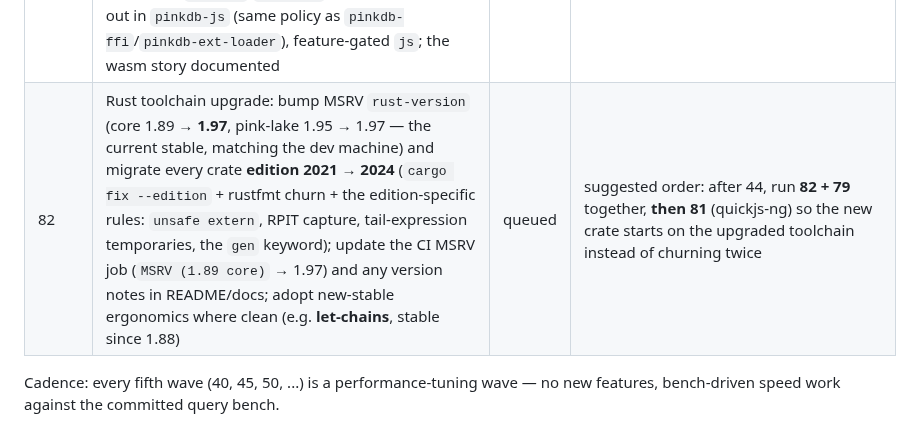
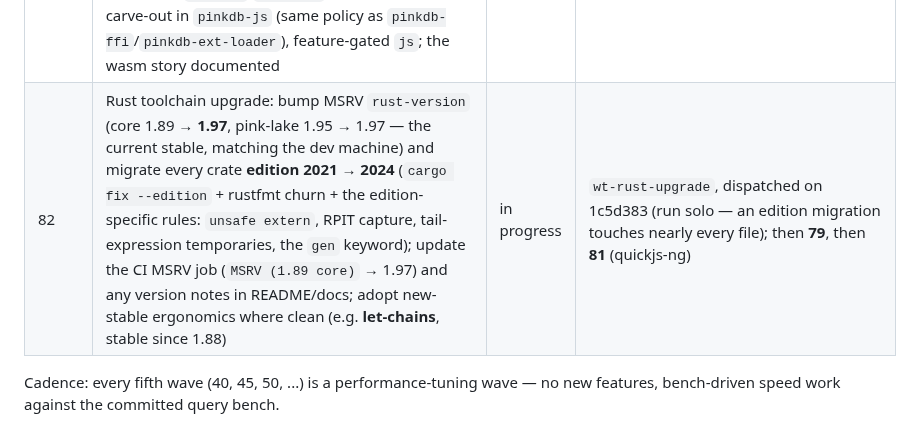
Before and after one commit to openlearnia/pinkdb, a Markdown page: ROADMAP.md, the part around the change. Rendered like a GitHub page.

Commit message:
docs: wave 82 (Rust upgrade) dispatched solo

```diff
--- a/ROADMAP.md
+++ b/ROADMAP.md
@@ -115,7 +115,7 @@ Status: `done` / `in progress` / `queued`. A wave is `done` only when `cargo bui
 | 79 | Index persistence & hardening (follow-up to the user-landed wave 42): store index definitions in `.pink` (format bump with the clean newer-format refusal), WAL-log `CREATE`/`DROP INDEX` replay exactly, multi-process touched-set coverage, and the optimizer's index-vs-scan choice for range/zone-map skips beyond equality | queued | small; slot per the queue |
 | 80 | Materialized-view refresh policies (extends the user-landed wave 43): **manual refresh completion** — `REFRESH MATERIALIZED VIEW(S)`, `last_refreshed` bookkeeping and a stale flag in introspection (`SHOW MATERIALIZED VIEWS`-style, or extending `SHOW TABLES`) — plus **scheduled refresh**: a declared policy (`REFRESH EVERY INTERVAL '…'`, `REFRESH ON COMMIT`, `MANUAL` default) persisted in the catalog, enforced daemonless at statement boundaries (works embedded and in `pinkdb-server` alike) with deterministic WAL logging of automatic refreshes; no α reference exists (DuckDB has no MVs) — semantics documented | done | landed; `REFRESH name`/`… VIEWS` (all-or-nothing), `SHOW MATERIALIZED VIEWS`, `REFRESH MANUAL\|EVERY INTERVAL\|ON COMMIT` enforced at statement boundaries (never mid-statement/transaction; fixpoint for view chains), automatic refreshes WAL-logged + replay-exact; fixed a wave-43 lineage bug (MV DDL was unlogged/unpersisted); `.pink` v5 flags bit 2, bit 3 reserved for wave 79 |
 | 81 | JavaScript procedure engine binding (the recorded follow-up to wave 44): bind **quickjs-ng** via the vendored `rquickjs` crate inside `pinkdb-js` — **~1.1 MB engine** (vs Boa's ~30 MB; small binaries are a requirement), enforce the sandbox's `DENIED_INTRINSICS` (deterministic subset: no ambient clock/randomness — rquickjs intrinsic selection), wire `Host` to the executor's bound-parameter `db.exec`/`db.query`, contained-FFI carve-out in `pinkdb-js` (same policy as `pinkdb-ffi`/`pinkdb-ext-loader`), feature-gated `js`; the wasm story documented | queued | **dispatch right after wave 44 lands** (user decision, Oct 18); engine: quickjs-ng (rquickjs) |
-| 82 | Rust toolchain upgrade: bump MSRV `rust-version` (core 1.89 → **1.97**, pink-lake 1.95 → 1.97 — the current stable, matching the dev machine) and migrate every crate **edition 2021 → 2024** (`cargo fix --edition` + rustfmt churn + the edition-specific rules: `unsafe extern`, RPIT capture, tail-expression temporaries, the `gen` keyword); update the CI MSRV job (`MSRV (1.89 core)` → 1.97) and any version notes in README/docs; adopt new-stable ergonomics where clean (e.g. **let-chains**, stable since 1.88) | queued | suggested order: after 44, run **82 + 79** together, **then 81** (quickjs-ng) so the new crate starts on the upgraded toolchain instead of churning twice |
+| 82 | Rust toolchain upgrade: bump MSRV `rust-version` (core 1.89 → **1.97**, pink-lake 1.95 → 1.97 — the current stable, matching the dev machine) and migrate every crate **edition 2021 → 2024** (`cargo fix --edition` + rustfmt churn + the edition-specific rules: `unsafe extern`, RPIT capture, tail-expression temporaries, the `gen` keyword); update the CI MSRV job (`MSRV (1.89 core)` → 1.97) and any version notes in README/docs; adopt new-stable ergonomics where clean (e.g. **let-chains**, stable since 1.88) | in progress | `wt-rust-upgrade`, dispatched on 1c5d383 (run solo — an edition migration touches nearly every file); then **79**, then **81** (quickjs-ng) |
 
 Cadence: every fifth wave (40, 45, 50, ...) is a performance-tuning wave — no new features, bench-driven speed work against the committed query bench.
 
```
